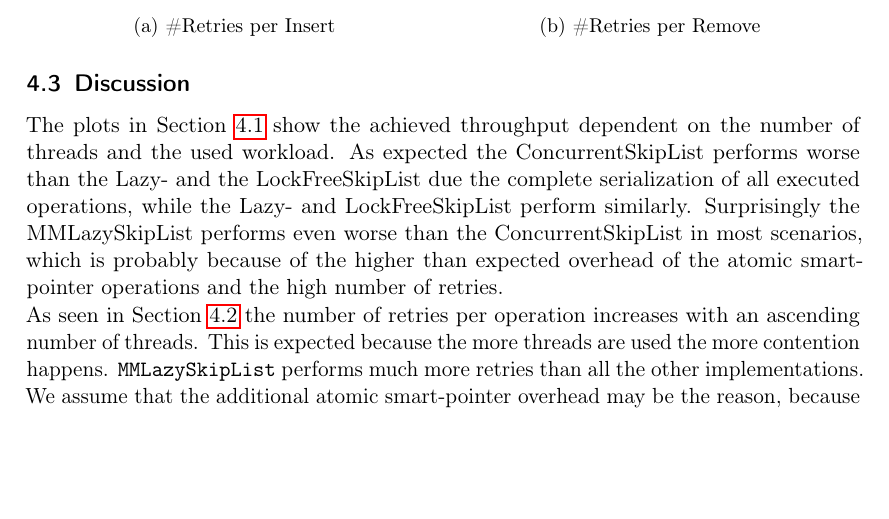
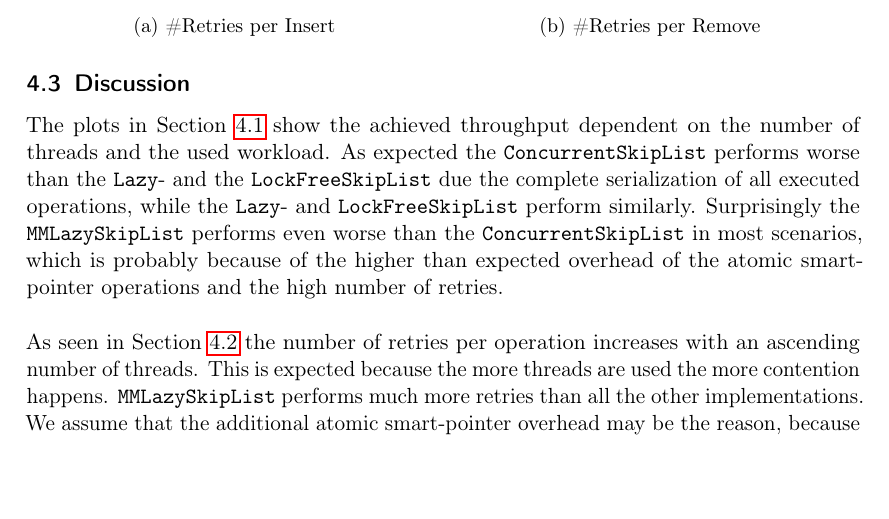
Before and after one commit to emmanuel099/mpp17, a LaTeX document (doc/template.tex, which reads doc/main.tex): part of page 9 of 10, cut so that both start at the same text, the shorter picture padded with empty space. Compiled offline with pdfLaTeX.

Commit message:
Cleanups

```diff
--- a/doc/main.tex
+++ b/doc/main.tex
@@ -265,5 +265,6 @@ Each benchmark was repeated $30$ times and the error bars of each plot show the
 
 \subsection{Discussion}
 
-The plots in Section \ref{sec:throughput} show the achieved throughput dependent on the number of threads and the used workload. As expected the ConcurrentSkipList performs worse than the Lazy- and the LockFreeSkipList due the complete serialization of all executed operations, while the Lazy- and LockFreeSkipList perform similarly. Surprisingly the MMLazySkipList performs even worse than the ConcurrentSkipList in most scenarios, which is probably because of the higher than expected overhead of the atomic smart-pointer operations and the high number of retries.\\
-As seen in Section \ref{sec:perf_counter} the number of retries per operation increases with an ascending number of threads. This is expected because the more threads are used the more contention happens. \texttt{MMLazySkipList} performs much more retries than all the other implementations. We assume that the additional atomic smart-pointer overhead may be the reason, because more time elapses between the start of the operation (loop) and the validation of the nodes. So it's more likely that another thread causes an invalidation and thus a retry. \texttt{LockFreeSkipList} doesn't perform any retries during removal as seen in Figure \ref{fig:remove_retries_interleaving_remove_} and only a few during insert as seen in Figure \ref{fig:insert_retries_interleaving_insert_}, thus the relatively small number of retries in the mixed-workload benchmarks. Interesting is the particular high number of retries during insert of the \texttt{LazySkipList} in the mixed-workload benchmark when using $30$ threads as seen in Figures \ref{fig:insert_retries_mixed_workload_:1} and \ref{fig:insert_retries_mixed_workload_:2}. We haven't found a reason why this happened.
+The plots in Section \ref{sec:throughput} show the achieved throughput dependent on the number of threads and the used workload. As expected the \texttt{ConcurrentSkipList} performs worse than the \texttt{Lazy}- and the \texttt{LockFreeSkipList} due the complete serialization of all executed operations, while the \texttt{Lazy}- and \texttt{LockFreeSkipList} perform similarly. Surprisingly the \texttt{MMLazySkipList} performs even worse than the \texttt{ConcurrentSkipList} in most scenarios, which is probably because of the higher than expected overhead of the atomic smart-pointer operations and the high number of retries.\\
+
+\noindent As seen in Section \ref{sec:perf_counter} the number of retries per operation increases with an ascending number of threads. This is expected because the more threads are used the more contention happens. \texttt{MMLazySkipList} performs much more retries than all the other implementations. We assume that the additional atomic smart-pointer overhead may be the reason, because more time elapses between the start of the operation (loop) and the validation of the nodes. So it's more likely that another thread causes an invalidation and thus a retry. \texttt{LockFreeSkipList} doesn't perform any retries during removal as seen in Figure \ref{fig:remove_retries_interleaving_remove_} and only a few during insert as seen in Figure \ref{fig:insert_retries_interleaving_insert_}, thus the relatively small number of retries in the mixed-workload benchmarks. Interesting is the particular high number of retries during insert of the \texttt{LazySkipList} in the mixed-workload benchmark when using $30$ threads as seen in Figures \ref{fig:insert_retries_mixed_workload_:1} and \ref{fig:insert_retries_mixed_workload_:2}. We haven't found a reason why this happened.
```
